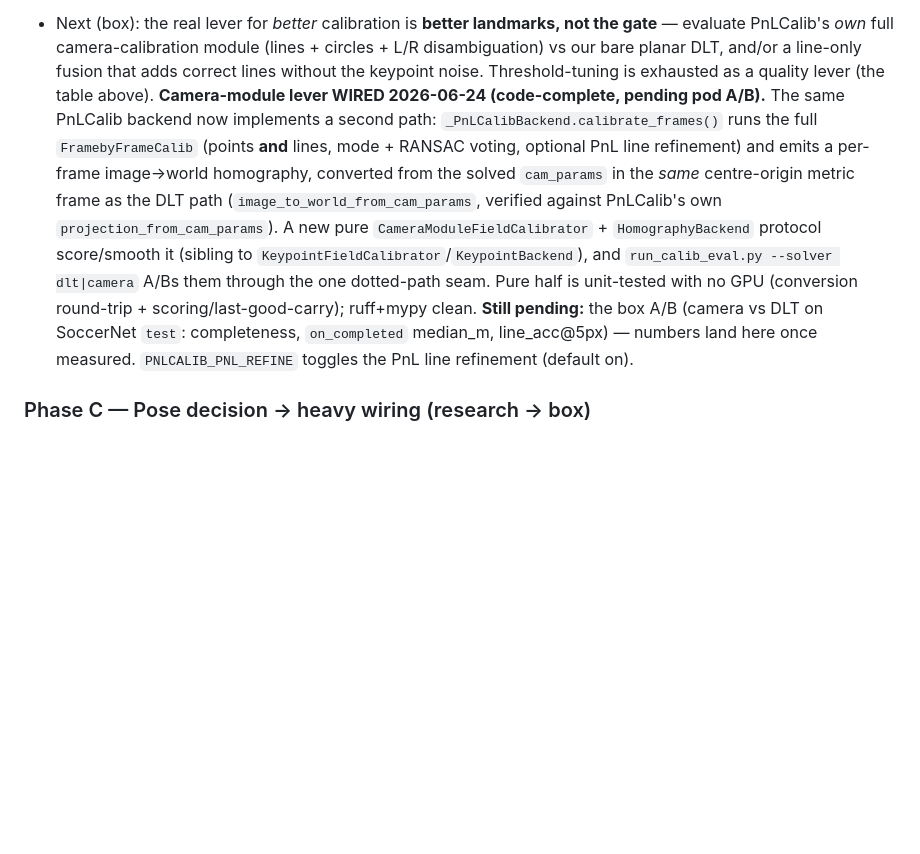
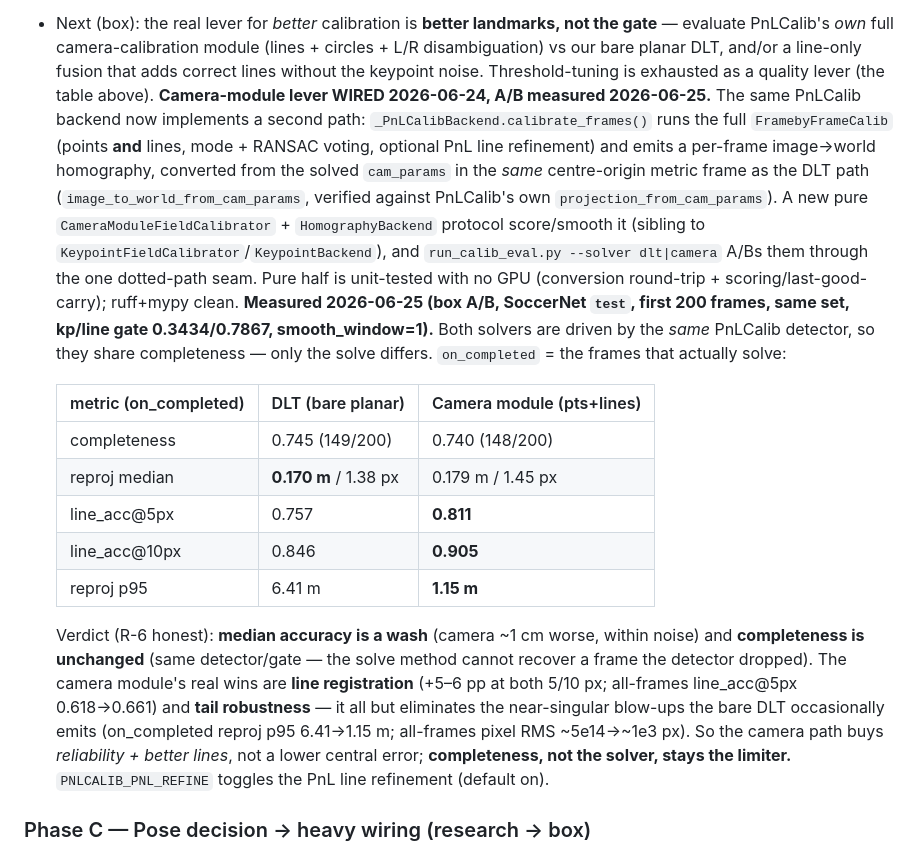
Before and after one commit to chubuchnyi/fifa, a Markdown page: docs/m1-status-and-plan.md, the part around the change. GitHub-like rendering; blank space fills up the shorter version.

Commit message:
docs(m1): record #112 camera-vs-DLT A/B (line-acc +5-6pp, p95 6.4→1.2m, median a wash)
SoccerNet test, first 200 frames, same set, gate 0.3434/0.7867, smooth_window=1.
Camera module (points+lines, FramebyFrameCalib voting + PnL refine) vs bare planar
DLT, both off the same PnLCalib detector so completeness is shared (~0.74). on_completed:
median accuracy a wash (DLT 0.170m / camera 0.179m), but camera wins line registration
(@5px 0.757→0.811, @10px 0.846→0.905) and tail robustness (p95 6.41→1.15m; all-frames
pixel RMS ~5e14→~1e3 — kills the near-singular DLT blow-ups). Lever buys reliability +
better lines, not lower central error; completeness stays the limiter.

Co-Authored-By: Claude Opus 4.7 <noreply@anthropic.com>

```diff
--- a/docs/m1-status-and-plan.md
+++ b/docs/m1-status-and-plan.md
@@ -139,7 +139,7 @@ The pure-core, unit-testable work that needs no GPU and no external asset:
   evaluate PnLCalib's *own* full camera-calibration module (lines + circles + L/R disambiguation)
   vs our bare planar DLT, and/or a line-only fusion that adds correct lines without the keypoint
   noise. Threshold-tuning is exhausted as a quality lever (the table above).
-  **Camera-module lever WIRED 2026-06-24 (code-complete, pending pod A/B).** The same PnLCalib
+  **Camera-module lever WIRED 2026-06-24, A/B measured 2026-06-25.** The same PnLCalib
   backend now implements a second path: `_PnLCalibBackend.calibrate_frames()` runs the full
   `FramebyFrameCalib` (points **and** lines, mode + RANSAC voting, optional PnL line refinement) and
   emits a per-frame image→world homography, converted from the solved `cam_params` in the *same*
@@ -148,9 +148,26 @@ The pure-core, unit-testable work that needs no GPU and no external asset:
   `HomographyBackend` protocol score/smooth it (sibling to `KeypointFieldCalibrator`/`KeypointBackend`),
   and `run_calib_eval.py --solver dlt|camera` A/Bs them through the one dotted-path seam. Pure half
   is unit-tested with no GPU (conversion round-trip + scoring/last-good-carry); ruff+mypy clean.
-  **Still pending:** the box A/B (camera vs DLT on SoccerNet `test`: completeness, `on_completed`
-  median_m, line_acc@5px) — numbers land here once measured. `PNLCALIB_PNL_REFINE` toggles the PnL
-  line refinement (default on).
+  **Measured 2026-06-25 (box A/B, SoccerNet `test`, first 200 frames, same set, kp/line gate
+  0.3434/0.7867, smooth_window=1).** Both solvers are driven by the *same* PnLCalib detector, so they
+  share completeness — only the solve differs. `on_completed` = the frames that actually solve:
+
+  | metric (on_completed) | DLT (bare planar) | Camera module (pts+lines) |
+  |---|---|---|
+  | completeness | 0.745 (149/200) | 0.740 (148/200) |
+  | reproj median | **0.170 m** / 1.38 px | 0.179 m / 1.45 px |
+  | line_acc@5px | 0.757 | **0.811** |
+  | line_acc@10px | 0.846 | **0.905** |
+  | reproj p95 | 6.41 m | **1.15 m** |
+
+  Verdict (R-6 honest): **median accuracy is a wash** (camera ~1 cm worse, within noise) and
+  **completeness is unchanged** (same detector/gate — the solve method cannot recover a frame the
+  detector dropped). The camera module's real wins are **line registration** (+5–6 pp at both 5/10 px;
+  all-frames line_acc@5px 0.618→0.661) and **tail robustness** — it all but eliminates the
+  near-singular blow-ups the bare DLT occasionally emits (on_completed reproj p95 6.41→1.15 m;
+  all-frames pixel RMS ~5e14→~1e3 px). So the camera path buys *reliability + better lines*, not a
+  lower central error; **completeness, not the solver, stays the limiter.** `PNLCALIB_PNL_REFINE`
+  toggles the PnL line refinement (default on).
 
 ### Phase C — Pose decision → heavy wiring (research → box)
 - **B2** finalize the pose model against WorldPose — bake-off procedure in
```
